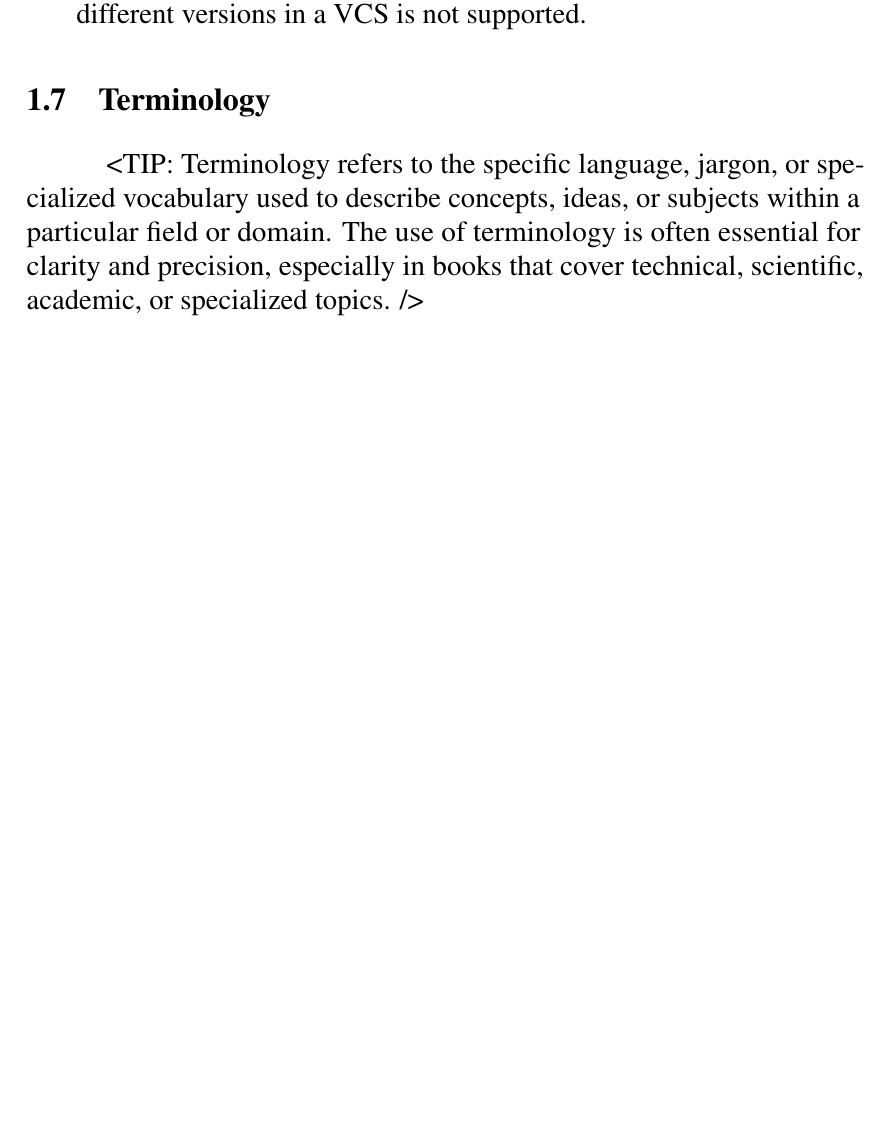
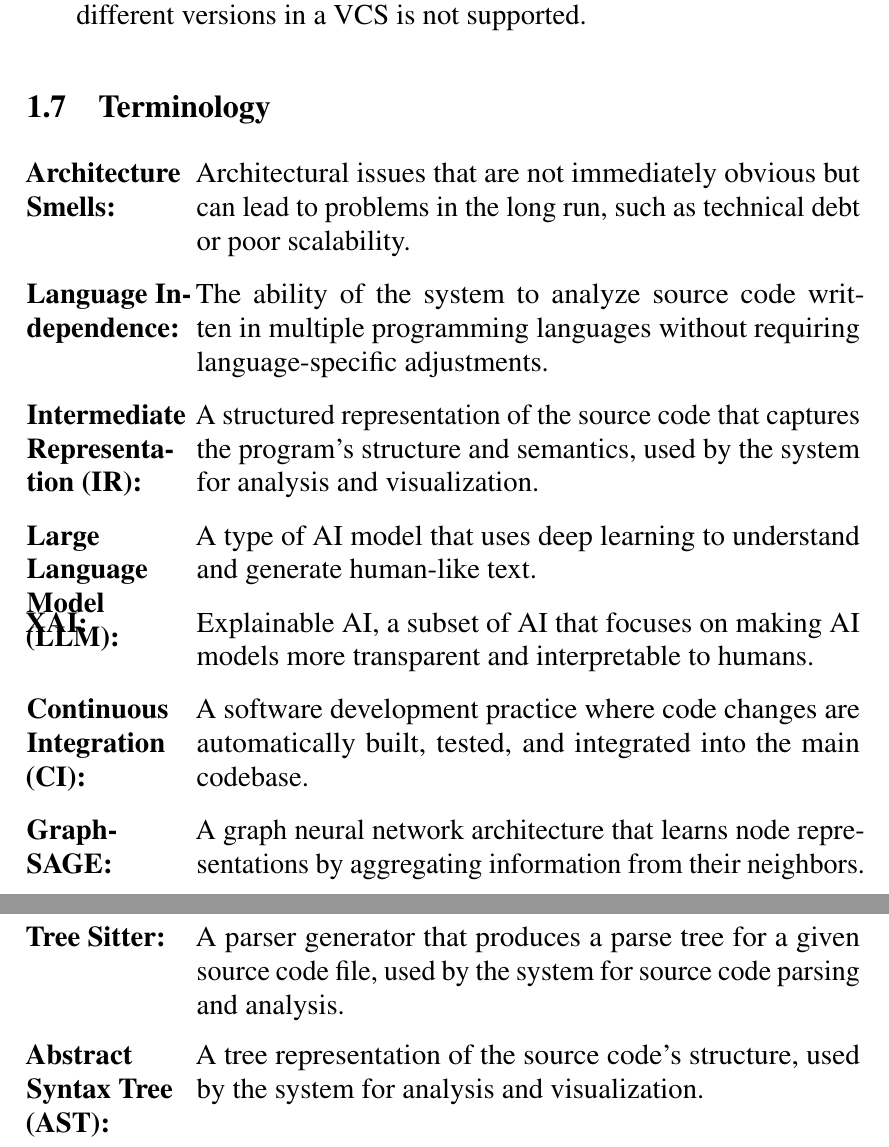
Before and after one commit to Yet-Another-Software-Team/ArchDiver-SRS, a LaTeX thesis (document.tex, which reads body/introduction.tex): part of page 16 of 36 before the commit and two parts of pages 16 and 17 of 37 after it, the two joined at a grey line, cut so that both start at the same text, the shorter picture padded with empty space. Compiled offline with pdfLaTeX.

Commit message:
add terminology

```diff
--- a/body/introduction.tex
+++ b/body/introduction.tex
@@ -124,10 +124,14 @@ The following features are strictly excluded from the initial version of the app
 \section{Terminology}
 \label{section:terminology}
 
-<TIP:
-Terminology refers to the specific language, jargon, or
-specialized vocabulary used to describe concepts, ideas, or subjects within a
-particular field or domain. The use of terminology is often essential for clarity
-and precision, especially in books that cover technical, scientific, academic, or
-specialized topics.
-/>
+\begin{description}[style=multiline, leftmargin=3cm, font=\normalfont]
+    \item[\textbf{Architecture Smells:}] Architectural issues that are not immediately obvious but can lead to problems in the long run, such as technical debt or poor scalability.
+    \item[\textbf{Language Independence:}] The ability of the system to analyze source code written in multiple programming languages without requiring language-specific adjustments.
+    \item[\textbf{Intermediate Representation (IR):}] A structured representation of the source code that captures the program's structure and semantics, used by the system for analysis and visualization.
+    \item[\textbf{Large Language Model (LLM):}] A type of AI model that uses deep learning to understand and generate human-like text.
+    \item[\textbf{XAI:}] Explainable AI, a subset of AI that focuses on making AI models more transparent and interpretable to humans.
+    \item[\textbf{Continuous Integration (CI):}] A software development practice where code changes are automatically built, tested, and integrated into the main codebase.
+    \item[\textbf{GraphSAGE:}] A graph neural network architecture that learns node representations by aggregating information from their neighbors.
+    \item[\textbf{Tree Sitter:}] A parser generator that produces a parse tree for a given source code file, used by the system for source code parsing and analysis.
+    \item[\textbf{Abstract Syntax Tree (AST):}] A tree representation of the source code's structure, used by the system for analysis and visualization.
+\end{description}
```
